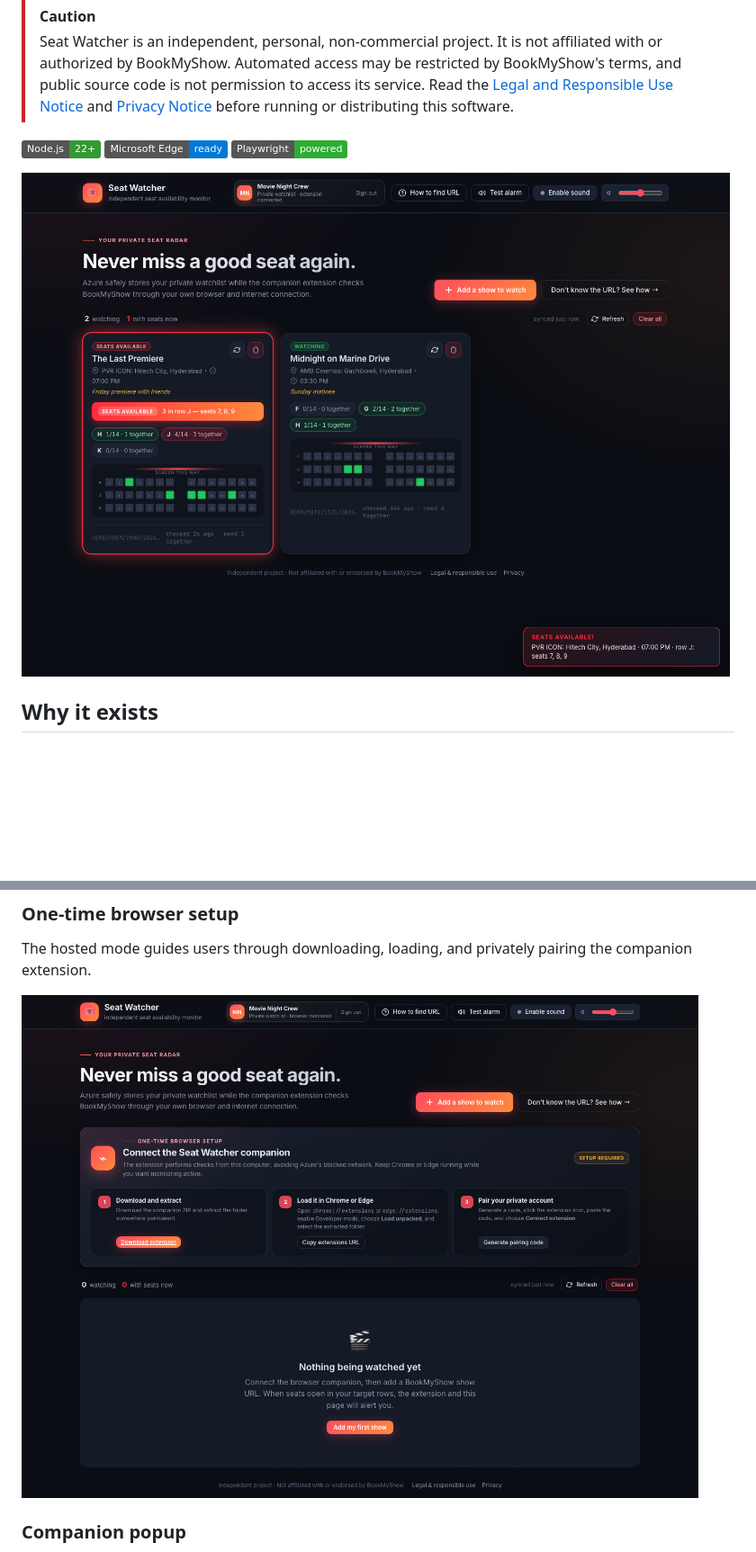
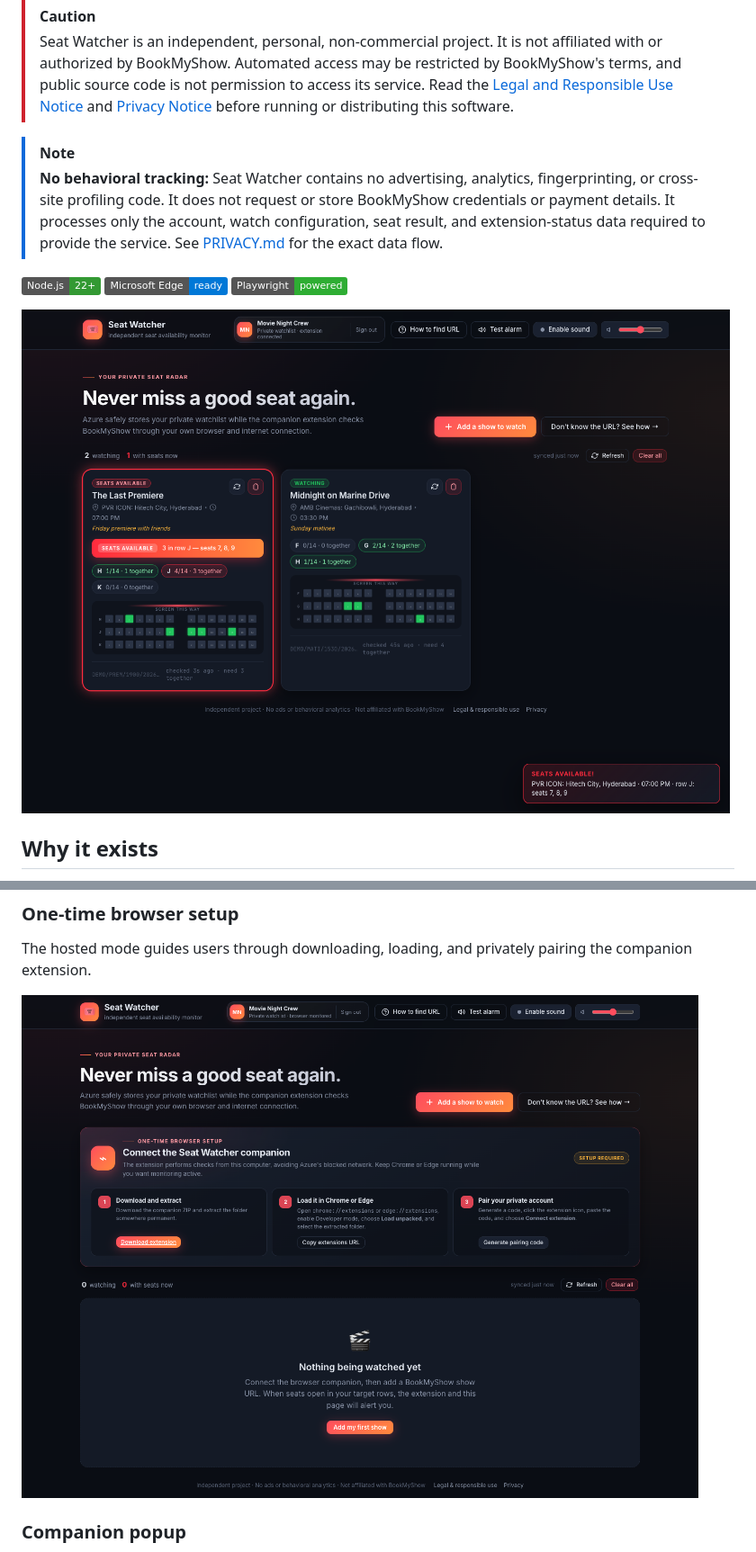
Before and after one commit to madhus1025/SeatWatcher, a Markdown page: README.md, 2 parts joined by grey strips. Shown: that part at 90% size. Drawn GitHub-style; pictures changed too: docs/screenshots/browser-setup.png, docs/screenshots/dashboard.png; badges without logos; blank space fills up the shorter version.

Commit message:
docs: clarify privacy and rights-holder contact

```diff
--- a/README.md
+++ b/README.md
@@ -13,6 +13,13 @@ you the moment a matching block appears.
 > by BookMyShow's terms, and public source code is not permission to access its
 > service. Read the [Legal and Responsible Use Notice](LEGAL.md) and
 > [Privacy Notice](PRIVACY.md) before running or distributing this software.
+
+> [!NOTE]
+> **No behavioral tracking:** Seat Watcher contains no advertising, analytics,
+> fingerprinting, or cross-site profiling code. It does not request or store
+> BookMyShow credentials or payment details. It processes only the account,
+> watch configuration, seat result, and extension-status data required to
+> provide the service. See [PRIVACY.md](PRIVACY.md) for the exact data flow.
 
 [![Node.js 22+](https://img.shields.io/badge/Node.js-22%2B-339933?logo=nodedotjs&logoColor=white)](https://nodejs.org/)
 [![Microsoft Edge](https://img.shields.io/badge/Microsoft%20Edge-ready-0078D7?logo=microsoftedge&logoColor=white)](https://www.microsoft.com/edge)
```
Also changed, not shown: other parts of README.md (+20 -0 lines), LEGAL.md (+28 -0 lines), PRIVACY.md (+13 -0 lines), 1 other file.
